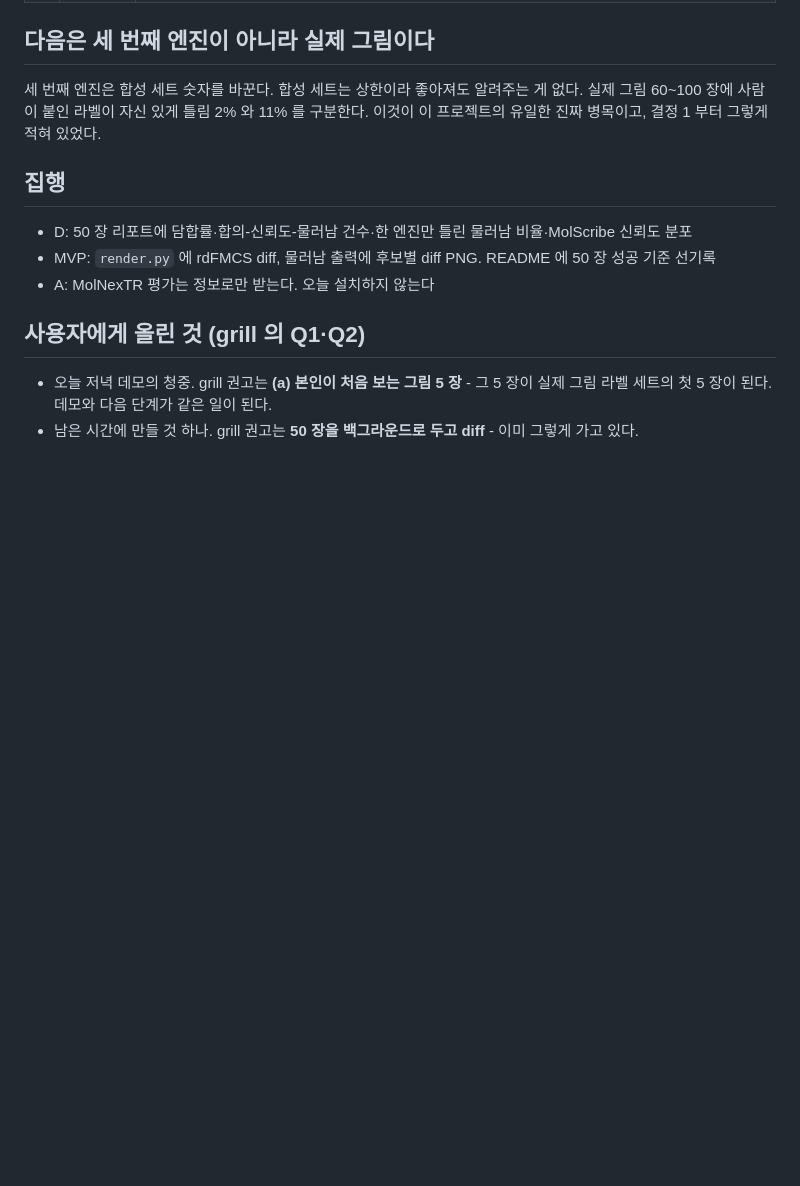
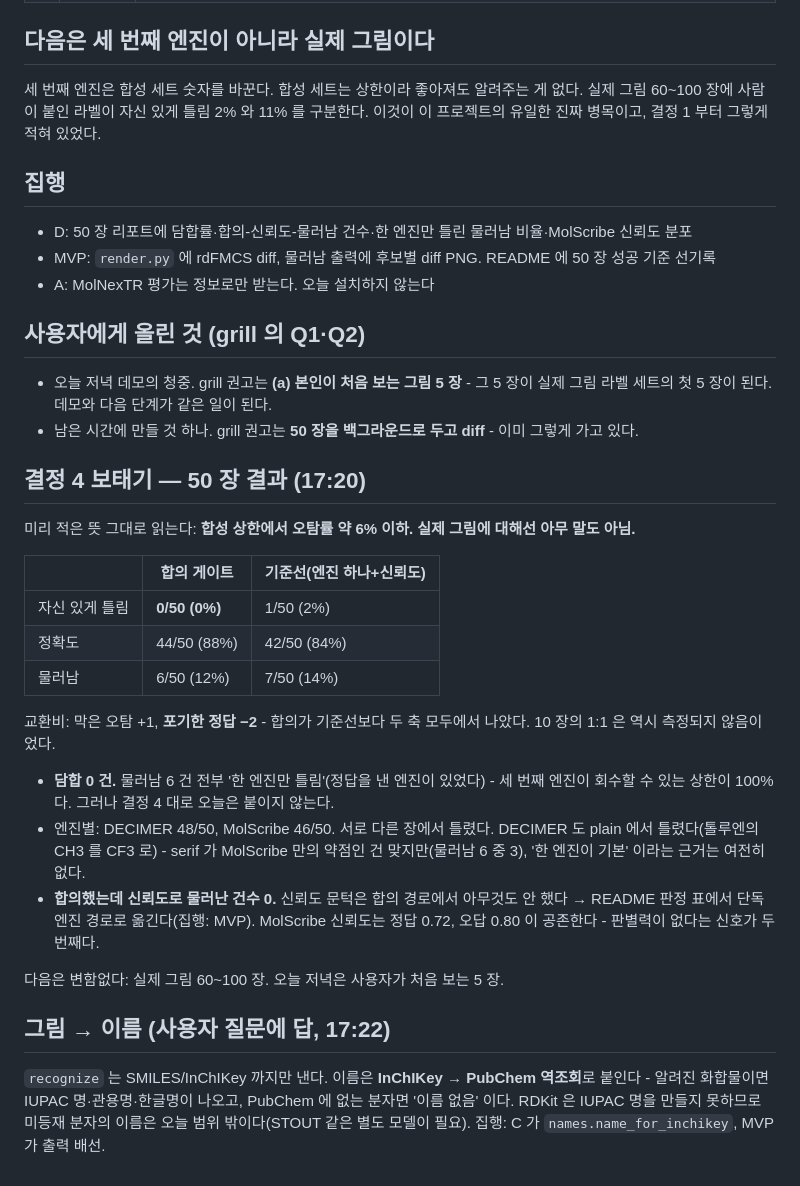
Before and after one commit to Sweet-Butters/train, a Markdown page: docs/DIRECTION.md, the part around the change. Rendered like a GitHub page; blank space fills up the shorter version.

Commit message:
docs: 50장 결과 - 담합 0, 합의가 두 축 모두 기준선보다 낫다. 그림→이름 역조회 결정
Co-Authored-By: Claude Fable 5.1 <noreply@anthropic.com>
Claude-Session: https://claude.ai/code/session_01ACruTdm9gYBGJftqvWiGJz

```diff
--- a/docs/DIRECTION.md
+++ b/docs/DIRECTION.md
@@ -314,3 +314,34 @@ A 의 타당성 평가(라이선스·가중치 크기·환경·메모리) 뒤에
   그림 라벨 세트의 첫 5 장이 된다. 데모와 다음 단계가 같은 일이 된다.
 - 남은 시간에 만들 것 하나. grill 권고는 **50 장을 백그라운드로 두고 diff** - 이미 그렇게
   가고 있다.
+
+## 결정 4 보태기 — 50 장 결과 (17:20)
+
+미리 적은 뜻 그대로 읽는다: **합성 상한에서 오탐률 약 6% 이하. 실제 그림에 대해선 아무 말도 아님.**
+
+| | 합의 게이트 | 기준선(엔진 하나+신뢰도) |
+|---|---|---|
+| 자신 있게 틀림 | **0/50 (0%)** | 1/50 (2%) |
+| 정확도 | 44/50 (88%) | 42/50 (84%) |
+| 물러남 | 6/50 (12%) | 7/50 (14%) |
+
+교환비: 막은 오탐 +1, **포기한 정답 −2** - 합의가 기준선보다 두 축 모두에서 나았다.
+10 장의 1:1 은 역시 측정되지 않음이었다.
+
+- **담합 0 건.** 물러남 6 건 전부 '한 엔진만 틀림'(정답을 낸 엔진이 있었다) - 세 번째 엔진이
+  회수할 수 있는 상한이 100% 다. 그러나 결정 4 대로 오늘은 붙이지 않는다.
+- 엔진별: DECIMER 48/50, MolScribe 46/50. 서로 다른 장에서 틀렸다. DECIMER 도 plain 에서
+  틀렸다(톨루엔의 CH3 를 CF3 로) - serif 가 MolScribe 만의 약점인 건 맞지만(물러남 6 중 3),
+  '한 엔진이 기본' 이라는 근거는 여전히 없다.
+- **합의했는데 신뢰도로 물러난 건수 0.** 신뢰도 문턱은 합의 경로에서 아무것도 안 했다 →
+  README 판정 표에서 단독 엔진 경로로 옮긴다(집행: MVP). MolScribe 신뢰도는 정답 0.72,
+  오답 0.80 이 공존한다 - 판별력이 없다는 신호가 두 번째다.
+
+다음은 변함없다: 실제 그림 60~100 장. 오늘 저녁은 사용자가 처음 보는 5 장.
+
+## 그림 → 이름 (사용자 질문에 답, 17:22)
+
+`recognize` 는 SMILES/InChIKey 까지만 낸다. 이름은 **InChIKey → PubChem 역조회**로 붙인다 -
+알려진 화합물이면 IUPAC 명·관용명·한글명이 나오고, PubChem 에 없는 분자면 '이름 없음' 이다.
+RDKit 은 IUPAC 명을 만들지 못하므로 미등재 분자의 이름은 오늘 범위 밖이다(STOUT 같은 별도
+모델이 필요). 집행: C 가 `names.name_for_inchikey`, MVP 가 출력 배선.
```
